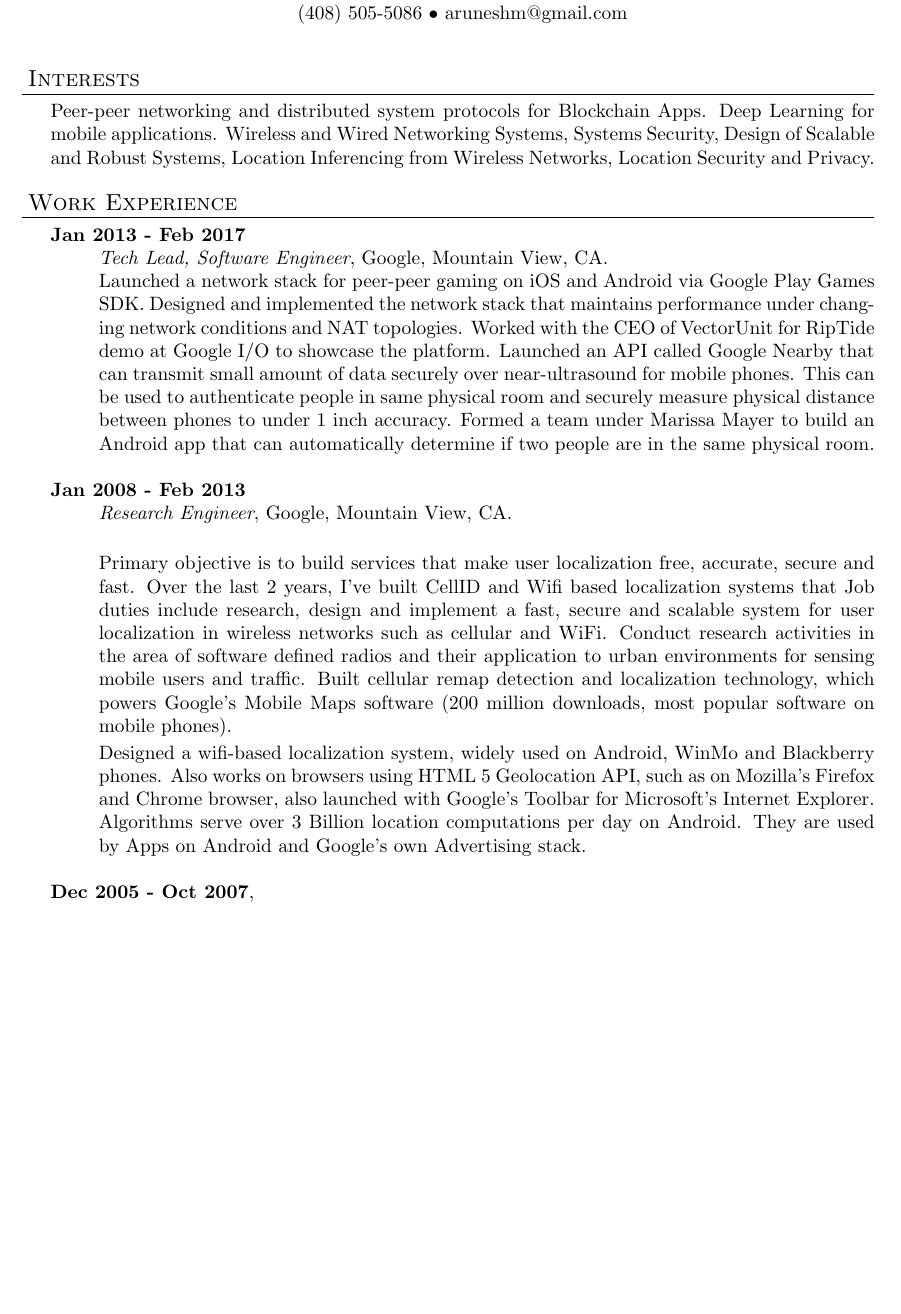
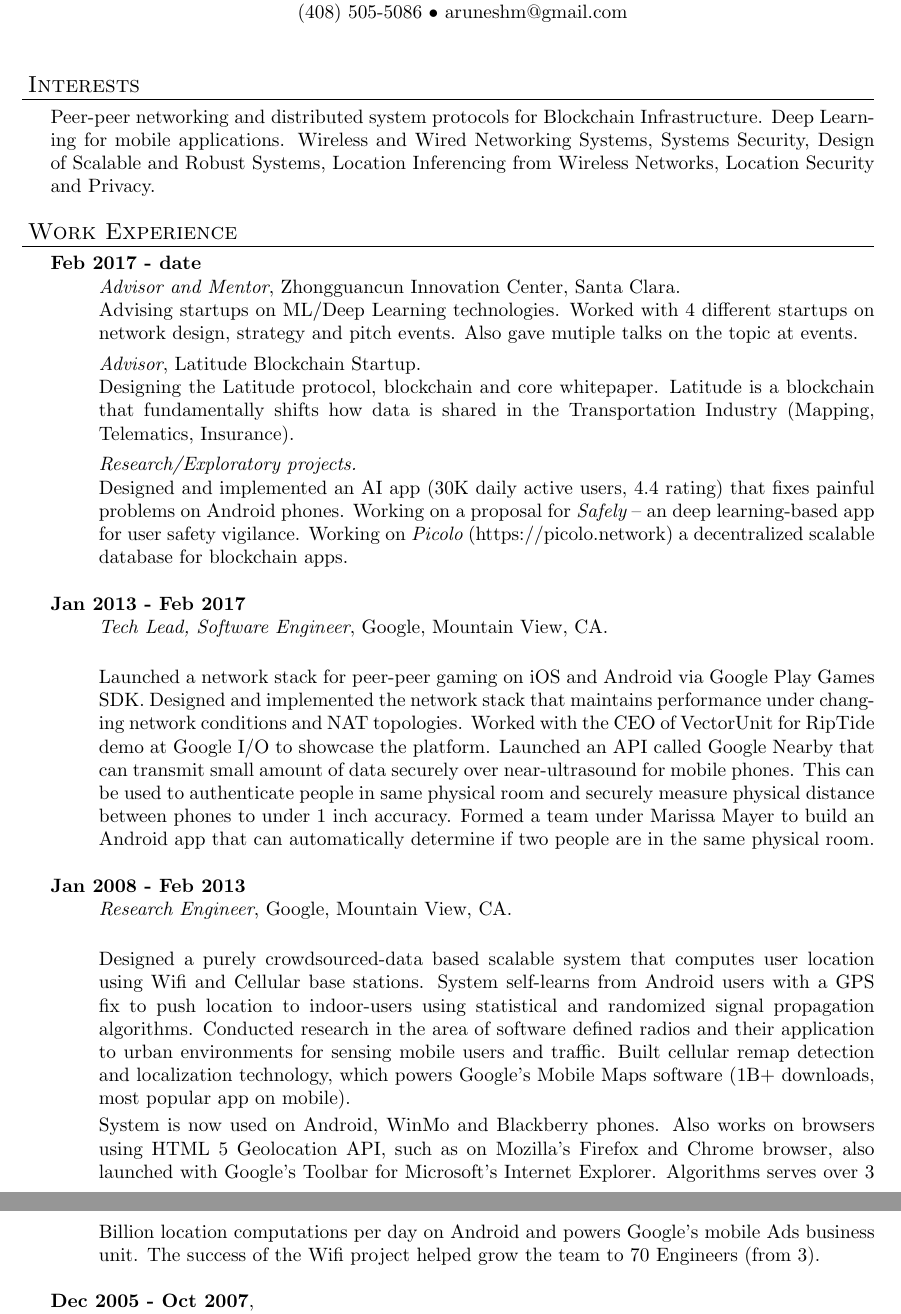
Before and after one commit to arunesh/cv, a LaTeX CV (texcv/arunesh-cv.tex): part of page 1 of 8 before the commit and two parts of pages 1 and 2 of 8 after it, the two joined at a grey line, cut so that both start at the same text, the shorter picture padded with empty space. Compiled offline with pdfLaTeX.

Commit message:
changes to cv

```diff
--- a/texcv/arunesh-cv.tex
+++ b/texcv/arunesh-cv.tex
@@ -53,15 +53,30 @@
 %\moveleft.5\sectionwidth\centerline{as a research intern for summer 2004.}
 
 \header{Interests}
-Peer-peer networking and distributed system protocols for Blockchain Apps.
+Peer-peer networking and distributed system protocols for Blockchain Infrastructure.
 Deep Learning for mobile applications.
 Wireless and Wired Networking Systems, Systems Security, Design of Scalable and Robust
 Systems, Location Inferencing from Wireless Networks, Location Security and Privacy.
 
 \header{Work Experience}
+{\bf Feb 2017 - date}
+    \begin{itemize}
+        \item [] {\it Advisor and Mentor}, Zhongguancun Innovation Center, Santa Clara. \\
+            Advising startups on ML/Deep Learning technologies. Worked with 4 different startups on network design,
+            strategy and pitch events. Also gave mutiple talks on the topic at events.
+        \item [] {\it Advisor}, Latitude Blockchain Startup. \\
+            Designing the Latitude protocol, blockchain and core
+            whitepaper. Latitude is a blockchain that fundamentally shifts how data is shared in the Transportation
+            Industry (Mapping, Telematics, Insurance).
+        \item [] {\it Research/Exploratory projects.} \\
+            Designed and implemented an AI app (30K daily active users, 4.4 rating) that fixes painful problems on Android phones.
+            Working on a proposal for {\em Safely} -- an deep learning-based app for user safety vigilance. Working on
+            {\em Picolo} (https://picolo.network) a decentralized scalable database for blockchain apps.
+    \end{itemize}
 {\bf Jan 2013 - Feb 2017}
     \begin{itemize}
          \item[] {\it Tech Lead, Software Engineer}, Google, Mountain View, CA.\\
+
              Launched a network stack for peer-peer gaming on iOS and Android via Google Play Games SDK. Designed and
              implemented the network stack that maintains performance under changing network conditions and NAT
              topologies. Worked with the CEO of VectorUnit for RipTide demo at Google I/O to showcase the platform.
@@ -76,21 +91,19 @@ Systems, Location Inferencing from Wireless Networks, Location Security and Priv
     \begin{itemize}
          \item[] {\it Research Engineer}, Google, Mountain View, CA.\\
 
-	 Primary objective is to build services that make user localization free, accurate, secure and fast.
-	 Over the last 2 years, I've built CellID and Wifi based localization systems that
-	 Job duties include research, design and implement a fast, secure and
-	 scalable system for user localization in wireless networks such as cellular and WiFi.
-	 Conduct research activities in the area of software defined radios and
+             Designed a purely crowdsourced-data based scalable system that computes user location using Wifi and Cellular base
+             stations. System self-learns from Android users with a GPS fix to push location to indoor-users using
+             statistical and randomized signal propagation algorithms.
+	 Conducted research in the area of software defined radios and
 	 their application to urban environments for sensing mobile users and
 	 traffic. Built cellular remap detection and localization technology, which
-	 powers Google's Mobile Maps software (200 million downloads, most popular
-	 software on mobile phones).
+	 powers Google's Mobile Maps software (1B+ downloads, most popular
+	 app on mobile).
 
-	 Designed a wifi-based localization system, widely used on Android, WinMo and
-	 Blackberry phones. Also works on browsers using HTML 5 Geolocation API, such
-	 as on Mozilla's Firefox and Chrome browser, also
-	 launched with Google's Toolbar for Microsoft's Internet Explorer. Algorithms serve over 3 Billion location
-            computations per day on Android. They are used by Apps on Android and Google's own Advertising stack.
+	 System is now used on Android, WinMo and Blackberry phones. Also works on browsers using HTML 5 Geolocation API, such
+	 as on Mozilla's Firefox and Chrome browser, also launched with Google's Toolbar for Microsoft's Internet Explorer.
+            Algorithms serves over 3 Billion location computations per day on Android and powers Google's mobile Ads
+            business unit. The success of the Wifi project helped grow the team to 70 Engineers (from 3).
 
     \end{itemize}
 
```
Also changed, not shown: texcv/arunesh-cv.pdf, 1 other file.
